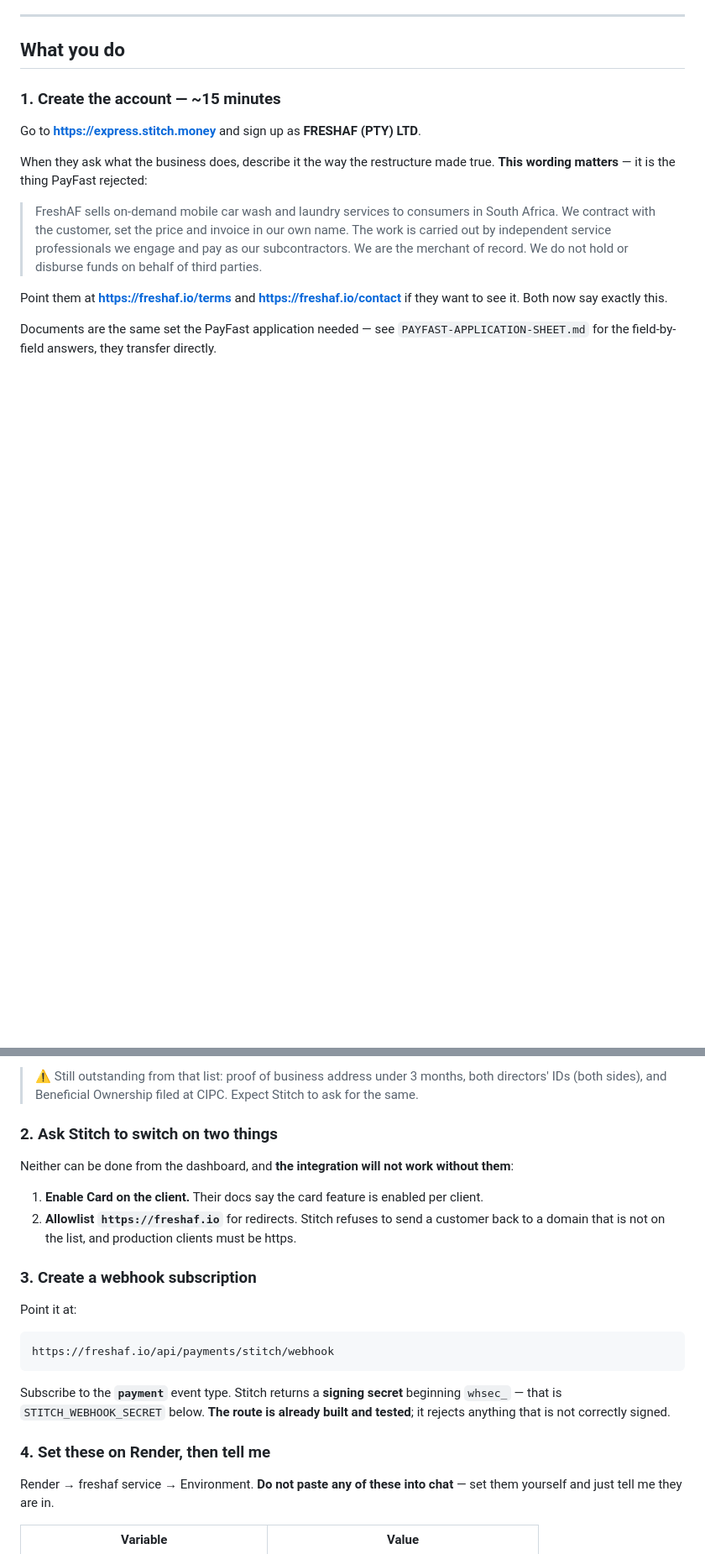
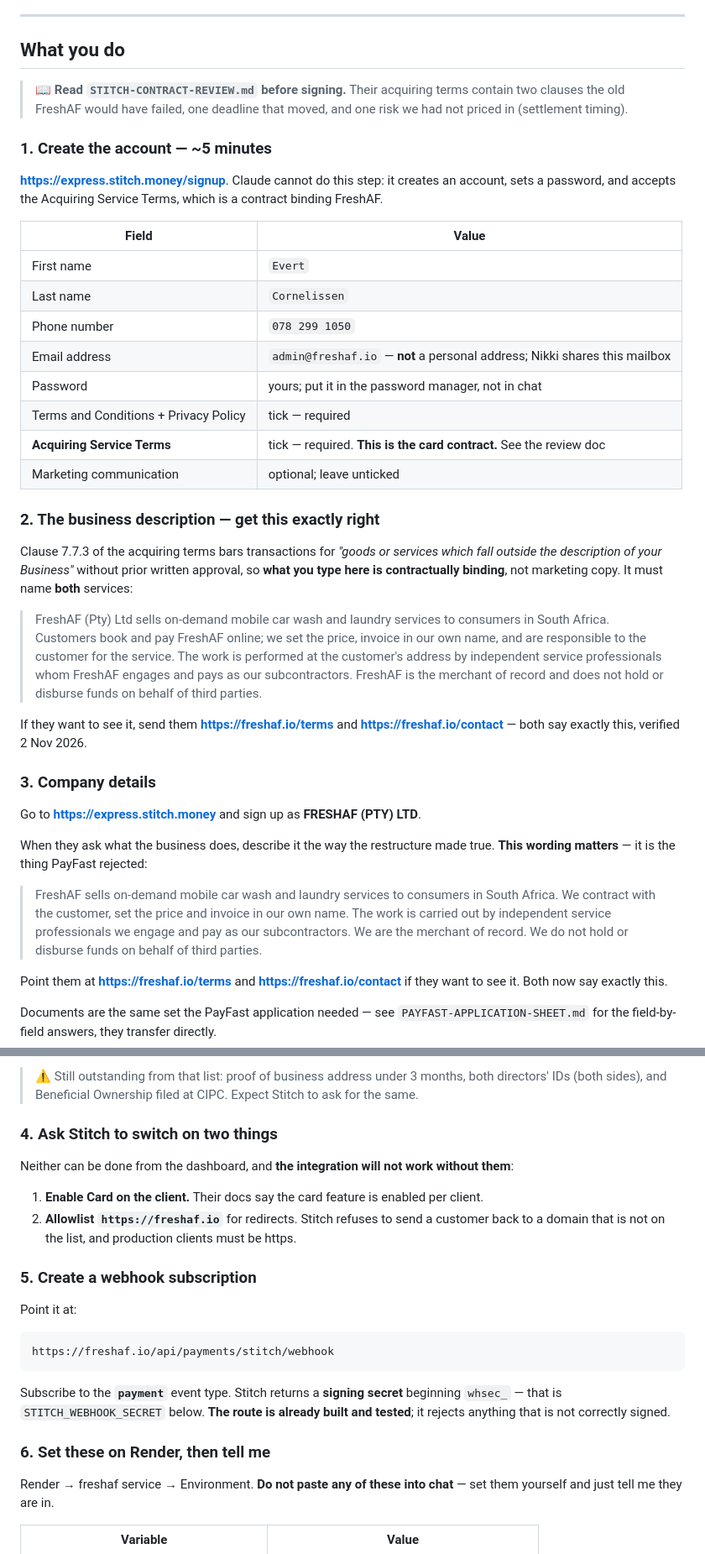
Before and after one commit to evertcornelissen-afk/freshaf, a Markdown page: STITCH-SETUP.md, 2 parts joined by grey strips. Shown at 84% size. Rendered like a GitHub page; blank space fills up the shorter version.

```diff
--- a/STITCH-SETUP.md
+++ b/STITCH-SETUP.md
@@ -28,7 +28,43 @@ account FreshAF can actually get.
 
 ## What you do
 
-### 1. Create the account — ~15 minutes
+> 📖 **Read `STITCH-CONTRACT-REVIEW.md` before signing.** Their acquiring terms contain two
+> clauses the old FreshAF would have failed, one deadline that moved, and one risk we had not
+> priced in (settlement timing).
+
+### 1. Create the account — ~5 minutes
+
+**https://express.stitch.money/signup**. Claude cannot do this step: it creates an account, sets a
+password, and accepts the Acquiring Service Terms, which is a contract binding FreshAF.
+
+| Field | Value |
+|---|---|
+| First name | `Evert` |
+| Last name | `Cornelissen` |
+| Phone number | `078 299 1050` |
+| Email address | `admin@freshaf.io` — **not** a personal address; Nikki shares this mailbox |
+| Password | yours; put it in the password manager, not in chat |
+| Terms and Conditions + Privacy Policy | tick — required |
+| **Acquiring Service Terms** | tick — required. **This is the card contract.** See the review doc |
+| Marketing communication | optional; leave unticked |
+
+### 2. The business description — get this exactly right
+
+Clause 7.7.3 of the acquiring terms bars transactions for *"goods or services which fall outside
+the description of your Business"* without prior written approval, so **what you type here is
+contractually binding**, not marketing copy. It must name **both** services:
+
+> FreshAF (Pty) Ltd sells on-demand mobile car wash and laundry services to consumers in South
+> Africa. Customers book and pay FreshAF online; we set the price, invoice in our own name, and
+> are responsible to the customer for the service. The work is performed at the customer's
+> address by independent service professionals whom FreshAF engages and pays as our
+> subcontractors. FreshAF is the merchant of record and does not hold or disburse funds on
+> behalf of third parties.
+
+If they want to see it, send them **https://freshaf.io/terms** and **https://freshaf.io/contact**
+— both say exactly this, verified 2 Nov 2026.
+
+### 3. Company details
 
 Go to **https://express.stitch.money** and sign up as **FRESHAF (PTY) LTD**.
 
@@ -49,7 +85,7 @@ for the field-by-field answers, they transfer directly.
 > ⚠️ Still outstanding from that list: proof of business address under 3 months, both directors'
 > IDs (both sides), and Beneficial Ownership filed at CIPC. Expect Stitch to ask for the same.
 
-### 2. Ask Stitch to switch on two things
+### 4. Ask Stitch to switch on two things
 
 Neither can be done from the dashboard, and **the integration will not work without them**:
 
@@ -57,7 +93,7 @@ Neither can be done from the dashboard, and **the integration will not work with
 2. **Allowlist `https://freshaf.io`** for redirects. Stitch refuses to send a customer back to a
    domain that is not on the list, and production clients must be https.
 
-### 3. Create a webhook subscription
+### 5. Create a webhook subscription
 
 Point it at:
 
@@ -69,7 +105,7 @@ Subscribe to the **`payment`** event type. Stitch returns a **signing secret** b
 — that is `STITCH_WEBHOOK_SECRET` below. **The route is already built and tested**; it rejects
 anything that is not correctly signed.
 
-### 4. Set these on Render, then tell me
+### 6. Set these on Render, then tell me
 
 Render → freshaf service → Environment. **Do not paste any of these into chat** — set them
 yourself and just tell me they are in.
```
Also changed, not shown: other parts of STITCH-SETUP.md (+15 -1 lines), STITCH-CONTRACT-REVIEW.md (added, +112 -0 lines).
